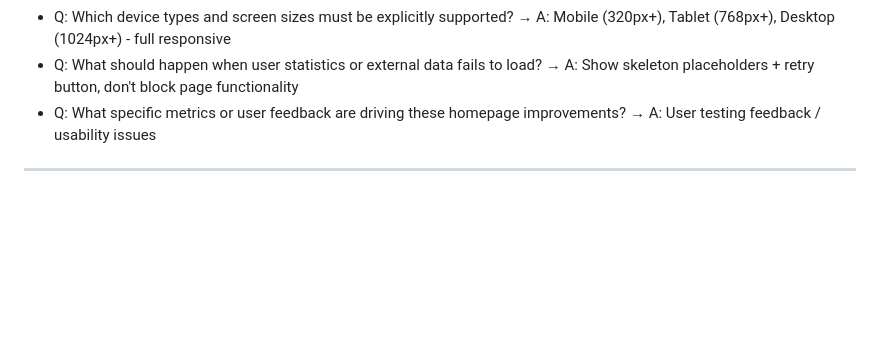
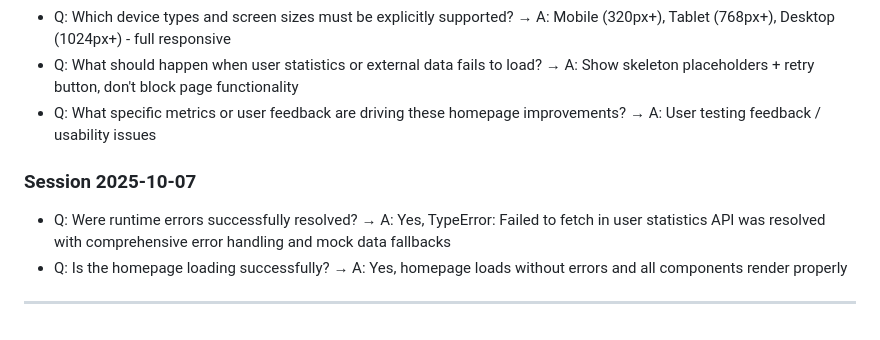
Before and after one commit to goodwiins/gentextAPI, a Markdown page: specs/004-improve-design-based/spec.md, the part around the change. Rendered like a GitHub page; blank space fills up the shorter version.

Commit message:
feat: Add session notes on homepage error handling and loading success

```diff
--- a/specs/004-improve-design-based/spec.md
+++ b/specs/004-improve-design-based/spec.md
@@ -176,4 +176,8 @@ A visitor lands on the GenText homepage and needs to quickly understand the prod
 - Q: What should happen when user statistics or external data fails to load? → A: Show skeleton placeholders + retry button, don't block page functionality
 - Q: What specific metrics or user feedback are driving these homepage improvements? → A: User testing feedback / usability issues
 
+### Session 2025-10-07
+- Q: Were runtime errors successfully resolved? → A: Yes, TypeError: Failed to fetch in user statistics API was resolved with comprehensive error handling and mock data fallbacks
+- Q: Is the homepage loading successfully? → A: Yes, homepage loads without errors and all components render properly
+
 ---
```
